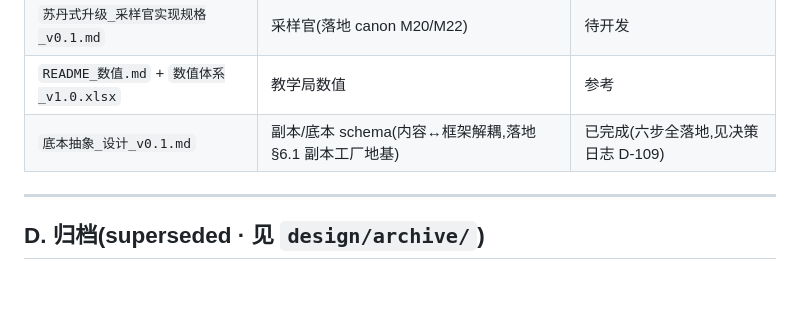
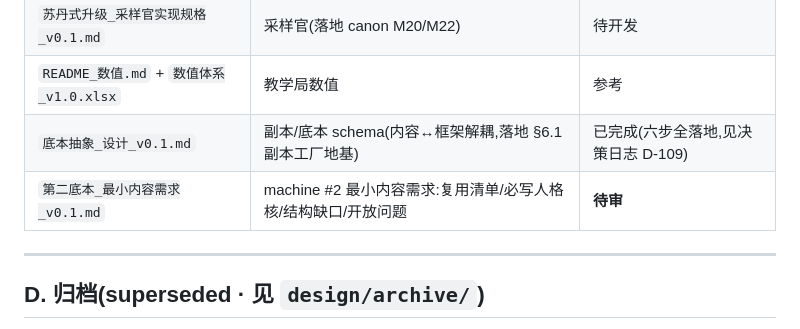
Before and after one commit to RAMBOXIE/-, a Markdown page: design/INDEX.md, the part around the change. GitHub-like rendering; blank space fills up the shorter version.

```diff
--- a/design/INDEX.md
+++ b/design/INDEX.md
@@ -61,6 +61,7 @@
 | `苏丹式升级_采样官实现规格_v0.1.md` | 采样官(落地 canon M20/M22) | 待开发 |
 | `README_数值.md` + `数值体系_v1.0.xlsx` | 教学局数值 | 参考 |
 | `底本抽象_设计_v0.1.md` | 副本/底本 schema(内容↔框架解耦,落地 §6.1 副本工厂地基) | 已完成(六步全落地,见决策日志 D-109) |
+| `第二底本_最小内容需求_v0.1.md` | machine #2 最小内容需求:复用清单/必写人格核/结构缺口/开放问题 | **待审** |
 
 ---
 
```
Also changed, not shown: design/第二底本_最小内容需求_v0.1.md (added, +123 -0 lines).
